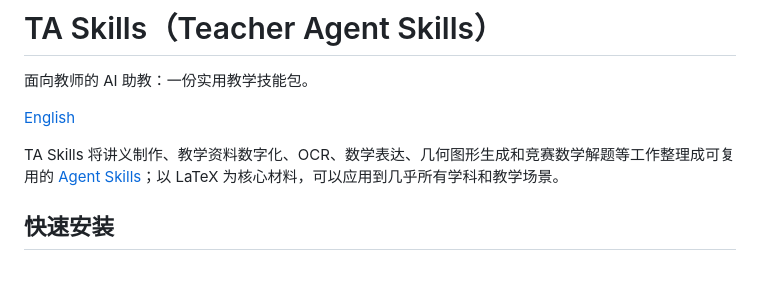
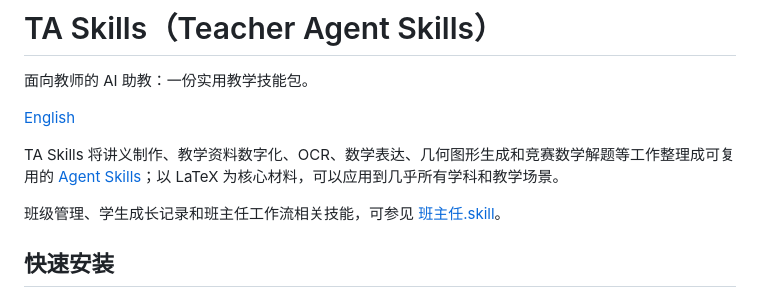
Before and after one commit to YZDame/ta-skills, a Markdown page: README.md, the part around the change. Rendered like a GitHub page; blank space fills up the shorter version.

Commit message:
Link headteacher skill from README

```diff
--- a/README.md
+++ b/README.md
@@ -5,6 +5,8 @@
 [English](README.en.md)
 
 TA Skills 将讲义制作、教学资料数字化、OCR、数学表达、几何图形生成和竞赛数学解题等工作整理成可复用的 [Agent Skills](https://agentskills.io/)；以 LaTeX 为核心材料，可以应用到几乎所有学科和教学场景。
+
+班级管理、学生成长记录和班主任工作流相关技能，可参见 [班主任.skill](https://github.com/YZDame/headteacher-skill)。
 
 ## 快速安装
 
```
